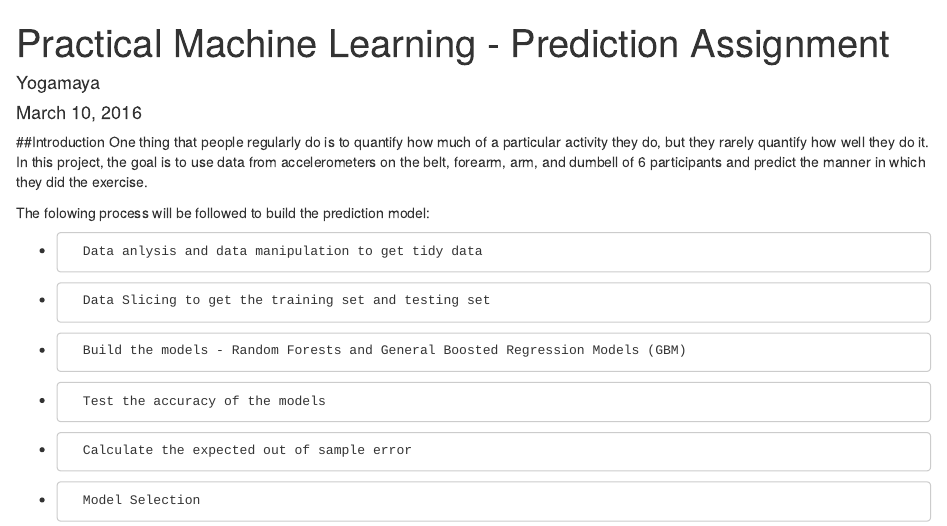
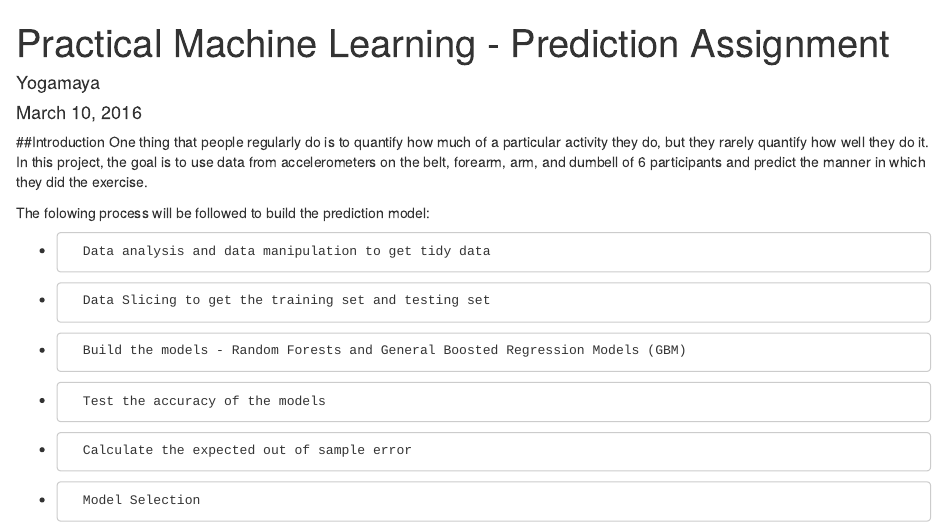
Before and after one commit to YogamayaS/Practical-Machine-Learning, an R Markdown document (PML Project.Rmd): the page in a window 1100 px wide, from its top. Rendered offline with R 4.5, knitr and Pandoc, with nearby package versions; some code elsewhere in the file could not run offline.

Commit message:
Update PML Project.Rmd

```diff
--- a/PML Project.Rmd
+++ b/PML Project.Rmd
@@ -10,7 +10,7 @@ One thing that people regularly do is to quantify how much of a particular activ
 
 The folowing process will be followed to build the prediction model:
 
-*       Data anlysis and data manipulation to get tidy data
+*       Data analysis and data manipulation to get tidy data
 *       Data Slicing to get the training set and testing set
 *       Build the models - Random Forests and General Boosted Regression Models (GBM)
 *       Test the accuracy of the models
```
